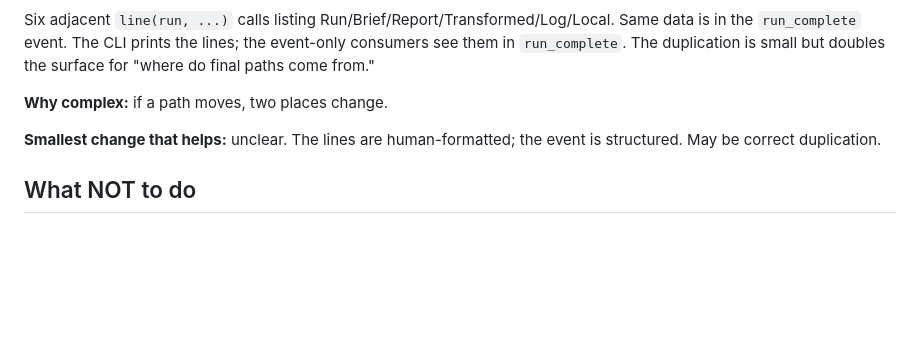
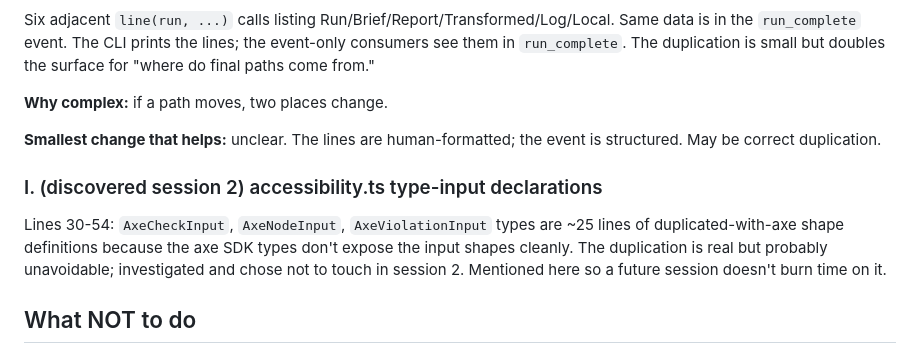
Before and after one commit to cnyegun/tinyswarm, a Markdown page: REFACTOR_LOG.md, the part around one of its changes. GitHub-like rendering; blank space fills up the shorter version.

```diff
--- a/REFACTOR_LOG.md
+++ b/REFACTOR_LOG.md
@@ -205,6 +242,14 @@ but doubles the surface for "where do final paths come from."
 **Smallest change that helps:** unclear. The lines are human-formatted; the
 event is structured. May be correct duplication.
 
+### I. (discovered session 2) accessibility.ts type-input declarations
+
+Lines 30-54: `AxeCheckInput`, `AxeNodeInput`, `AxeViolationInput` types are
+~25 lines of duplicated-with-axe shape definitions because the axe SDK types
+don't expose the input shapes cleanly. The duplication is real but probably
+unavoidable; investigated and chose not to touch in session 2. Mentioned
+here so a future session doesn't burn time on it.
+
 ## What NOT to do
 
 - Don't re-split core.ts. The 4-file shape was deliberate (session 0).
```
Also changed, not shown: other parts of REFACTOR_LOG.md (+51 -14 lines).
